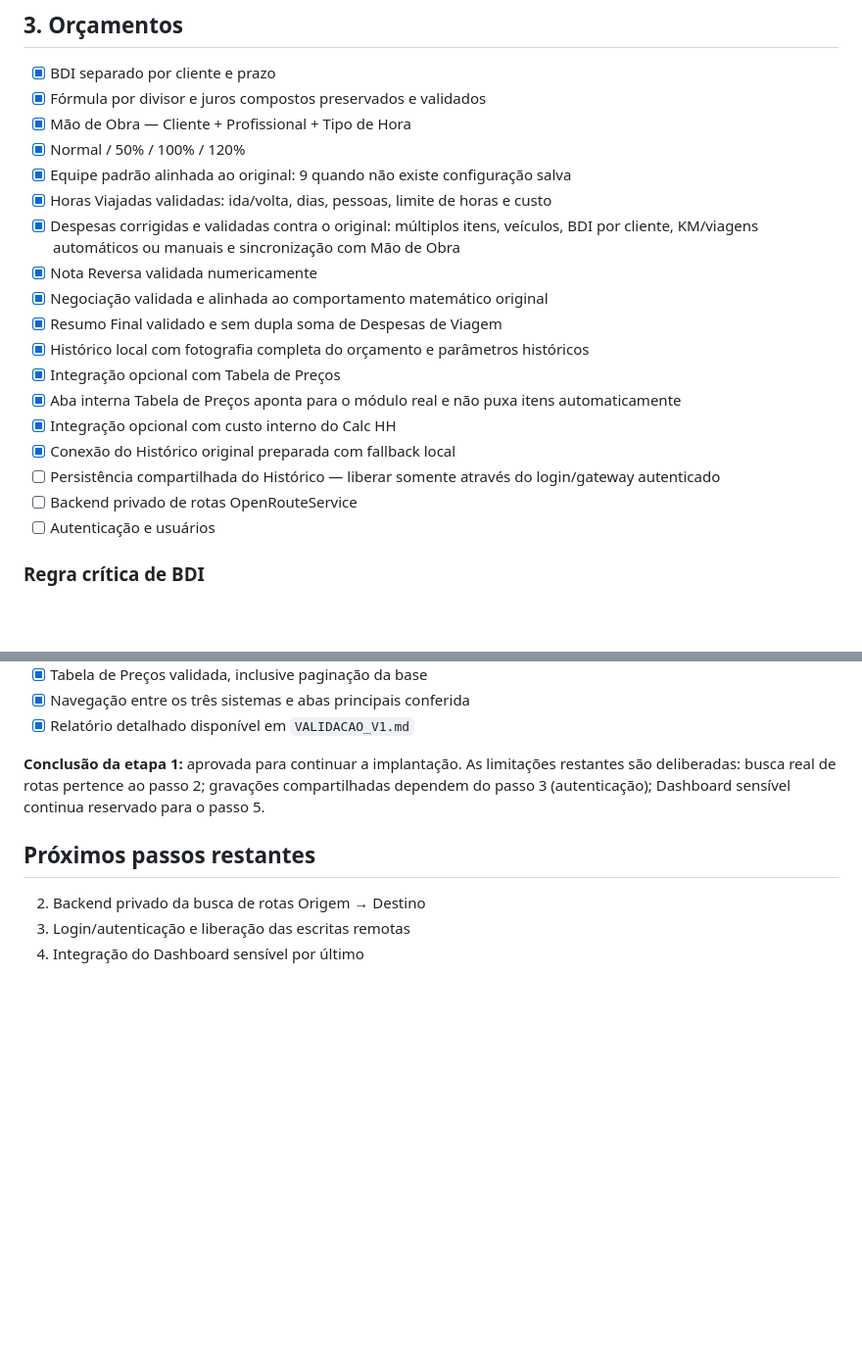
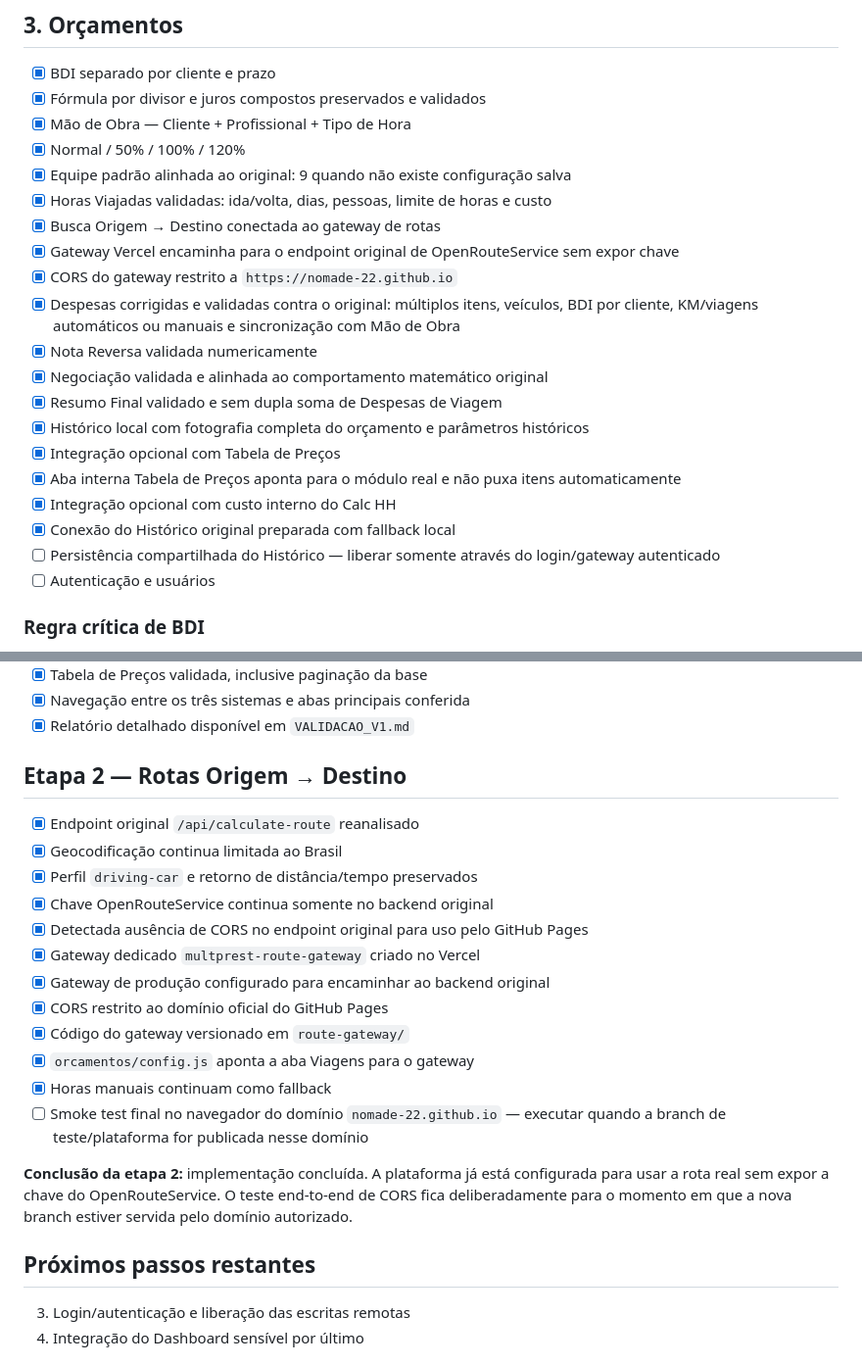
Before and after one commit to Nomade-22/dashboard, a Markdown page: MIGRACAO_STATUS.md, 2 parts joined by grey strips. Shown at 98% size. GitHub-like rendering; blank space fills up the shorter version.

Commit message:
docs: concluir etapa 2 de rotas com gateway seguro

```diff
--- a/MIGRACAO_STATUS.md
+++ b/MIGRACAO_STATUS.md
@@ -29,6 +29,9 @@ A branch `main` permanece sem alterações durante a validação.
 - [x] Normal / 50% / 100% / 120%
 - [x] Equipe padrão alinhada ao original: 9 quando não existe configuração salva
 - [x] Horas Viajadas validadas: ida/volta, dias, pessoas, limite de horas e custo
+- [x] Busca Origem → Destino conectada ao gateway de rotas
+- [x] Gateway Vercel encaminha para o endpoint original de OpenRouteService sem expor chave
+- [x] CORS do gateway restrito a `https://nomade-22.github.io`
 - [x] Despesas corrigidas e validadas contra o original: múltiplos itens, veículos, BDI por cliente, KM/viagens automáticos ou manuais e sincronização com Mão de Obra
 - [x] Nota Reversa validada numericamente
 - [x] Negociação validada e alinhada ao comportamento matemático original
@@ -39,7 +42,6 @@ A branch `main` permanece sem alterações durante a validação.
 - [x] Integração opcional com custo interno do Calc HH
 - [x] Conexão do Histórico original preparada com fallback local
 - [ ] Persistência compartilhada do Histórico — liberar somente através do login/gateway autenticado
-- [ ] Backend privado de rotas OpenRouteService
 - [ ] Autenticação e usuários
 
 ### Regra crítica de BDI
@@ -92,10 +94,23 @@ Consultar ou atualizar a Tabela não altera o Orçamento. O material só é envi
 - [x] Navegação entre os três sistemas e abas principais conferida
 - [x] Relatório detalhado disponível em `VALIDACAO_V1.md`
 
-**Conclusão da etapa 1:** aprovada para continuar a implantação. As limitações restantes são deliberadas: busca real de rotas pertence ao passo 2; gravações compartilhadas dependem do passo 3 (autenticação); Dashboard sensível continua reservado para o passo 5.
+## Etapa 2 — Rotas Origem → Destino
+- [x] Endpoint original `/api/calculate-route` reanalisado
+- [x] Geocodificação continua limitada ao Brasil
+- [x] Perfil `driving-car` e retorno de distância/tempo preservados
+- [x] Chave OpenRouteService continua somente no backend original
+- [x] Detectada ausência de CORS no endpoint original para uso pelo GitHub Pages
+- [x] Gateway dedicado `multprest-route-gateway` criado no Vercel
+- [x] Gateway de produção configurado para encaminhar ao backend original
+- [x] CORS restrito ao domínio oficial do GitHub Pages
+- [x] Código do gateway versionado em `route-gateway/`
+- [x] `orcamentos/config.js` aponta a aba Viagens para o gateway
+- [x] Horas manuais continuam como fallback
+- [ ] Smoke test final no navegador do domínio `nomade-22.github.io` — executar quando a branch de teste/plataforma for publicada nesse domínio
+
+**Conclusão da etapa 2:** implementação concluída. A plataforma já está configurada para usar a rota real sem expor a chave do OpenRouteService. O teste end-to-end de CORS fica deliberadamente para o momento em que a nova branch estiver servida pelo domínio autorizado.
 
 ## Próximos passos restantes
-2. Backend privado da busca de rotas Origem → Destino
 3. Login/autenticação e liberação das escritas remotas
 5. Integração do Dashboard sensível por último
 
```
